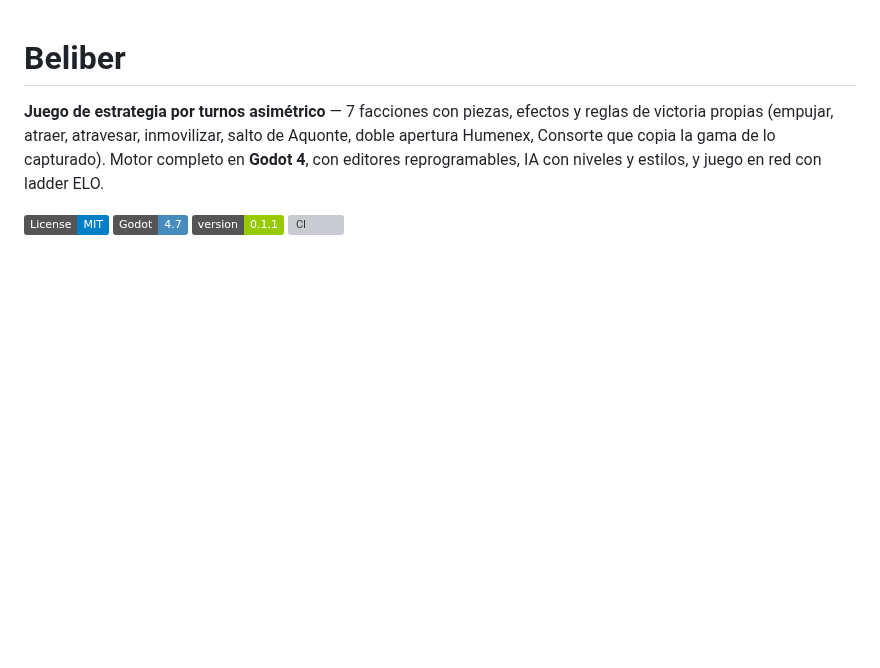
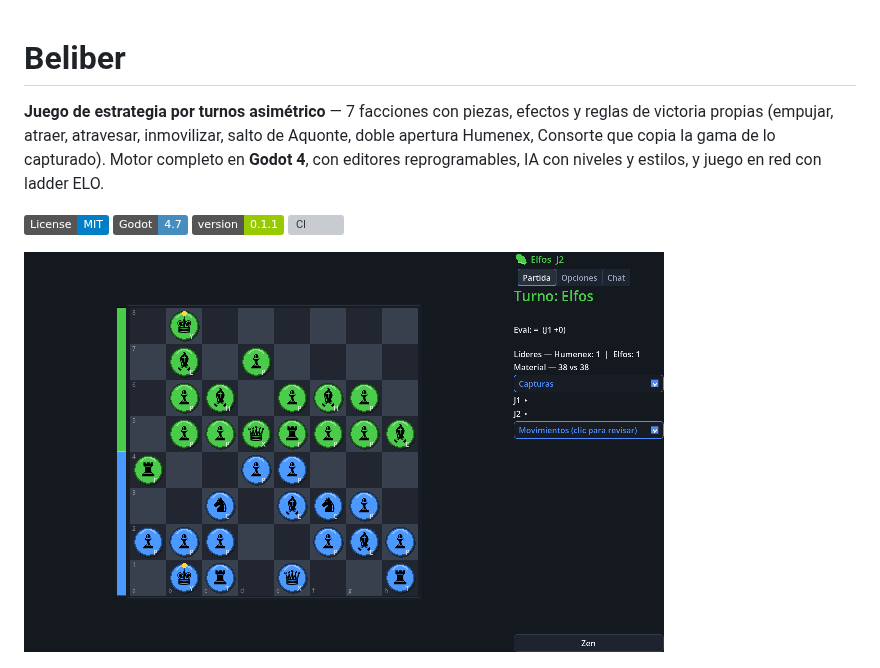
Before and after one commit to alesanfe/beliber, a Markdown page: README.md, the part around the change. Rendered like a GitHub page; pictures changed too: docs/assets/demo.gif (added); badges without logos; blank space fills up the shorter version; grey boxes are pictures that could not be loaded.

```diff
--- a/README.md
+++ b/README.md
@@ -10,6 +10,8 @@ reprogramables, IA con niveles y estilos, y juego en red con ladder ELO.
 ![Godot 4.7](https://img.shields.io/badge/Godot-4.7-478cbf)
 ![Version](https://img.shields.io/badge/version-0.1.1-green)
 [![CI](https://github.com/alesanfe/beliber/actions/workflows/ci.yml/badge.svg)](https://github.com/alesanfe/beliber/actions/workflows/ci.yml)
+
+![Partida autojugada IA-vs-IA de Beliber: Humenex (azul) vs Elfos (verde) moviendo por turnos](docs/assets/demo.gif)
 
 ![Tablero de Beliber en partida: Humenex (azul) vs Elfos (verde), con HUD de capturas, movimientos y evaluación](docs/assets/game.png)
 
```
Also changed, not shown: 2 other files.
